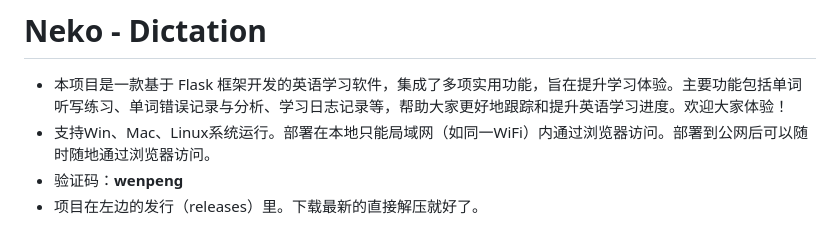
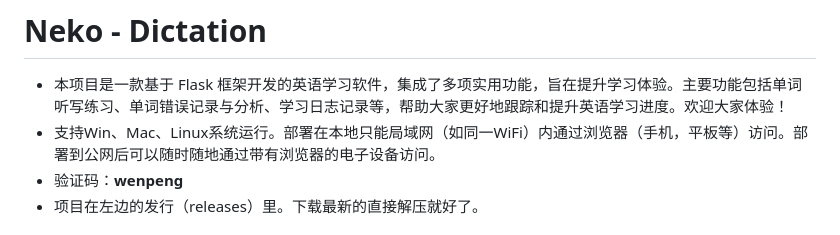
Before and after one commit to Summer-Neko/Neko-Dictation, a Markdown page: README.md, the part around the change. GitHub-like rendering.

```diff
--- a/README.md
+++ b/README.md
@@ -1,6 +1,6 @@
 # Neko - Dictation
 - 本项目是一款基于 Flask 框架开发的英语学习软件，集成了多项实用功能，旨在提升学习体验。主要功能包括单词听写练习、单词错误记录与分析、学习日志记录等，帮助大家更好地跟踪和提升英语学习进度。欢迎大家体验！
-- 支持Win、Mac、Linux系统运行。部署在本地只能局域网（如同一WiFi）内通过浏览器访问。部署到公网后可以随时随地通过浏览器访问。
+- 支持Win、Mac、Linux系统运行。部署在本地只能局域网（如同一WiFi）内通过浏览器（手机，平板等）访问。部署到公网后可以随时随地通过带有浏览器的电子设备访问。
 - 验证码：**wenpeng**
 - 项目在左边的发行（releases）里。下载最新的直接解压就好了。
 
```
